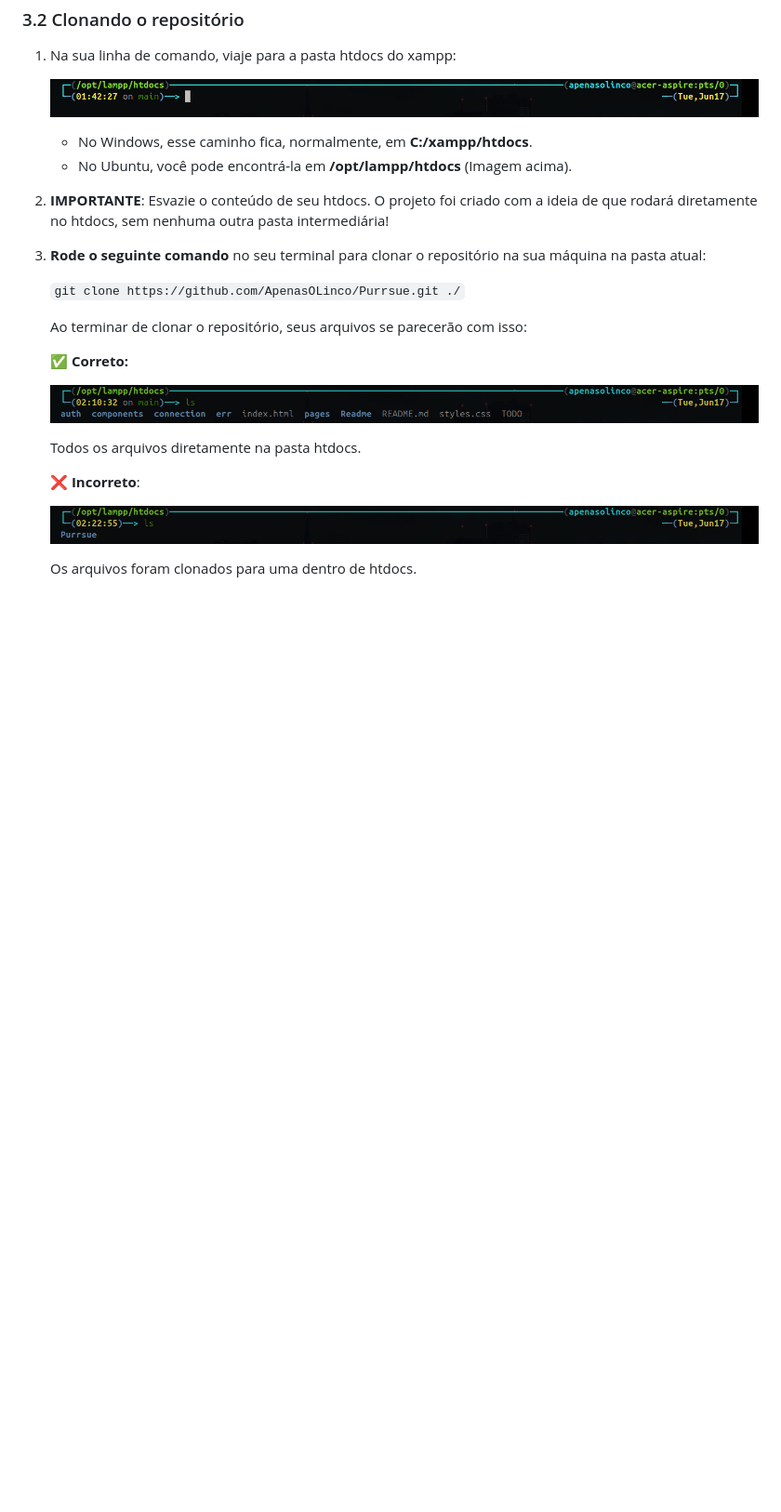
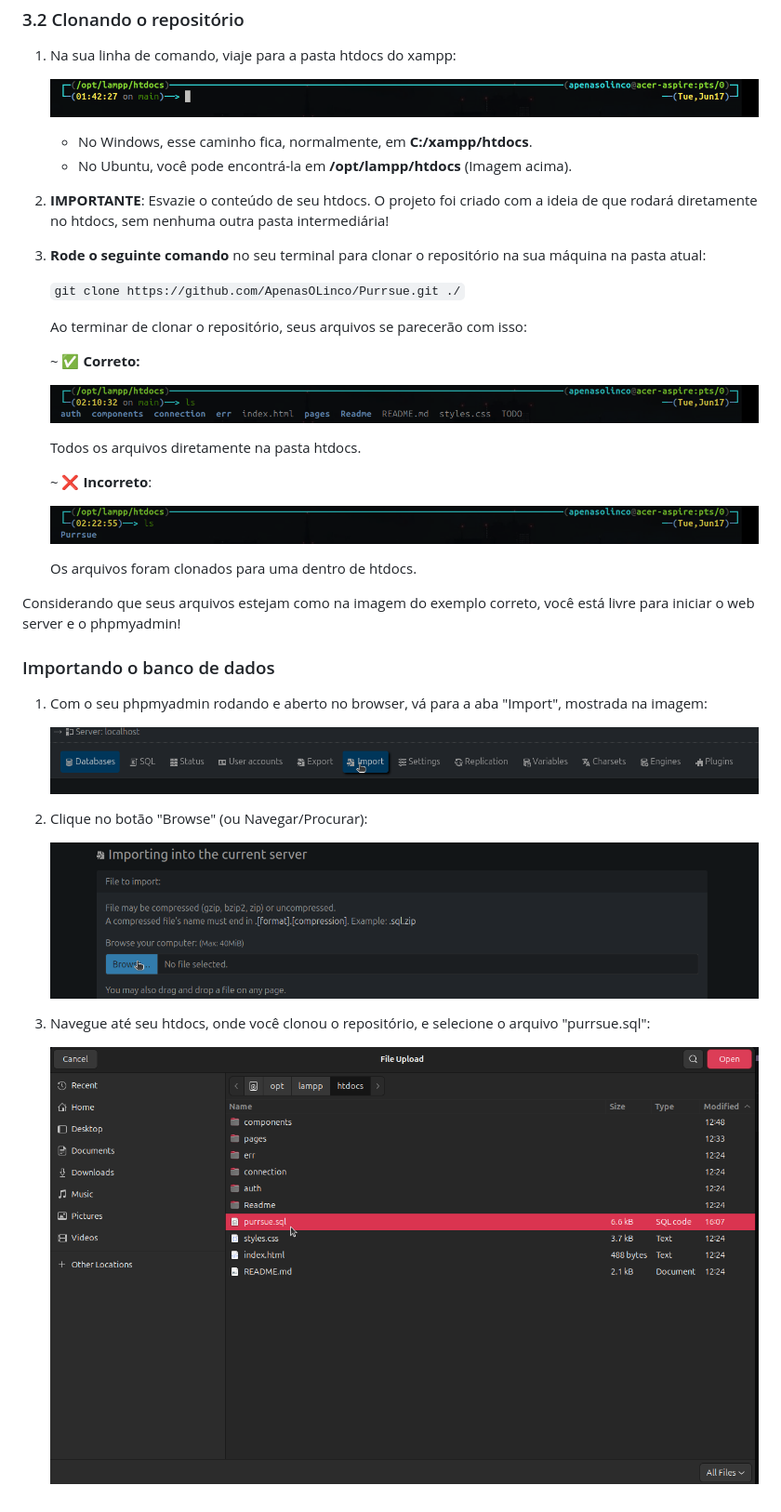
Before and after one commit to ApenasOLinco/Purrsue, a Markdown page: README.md, the part around the change. Shown: that part at 93% size. Rendered like a GitHub page; pictures changed too: Readme/04 - Botão de import.png (added), Readme/05 - Botão Browse.png (added), Readme/06 - purrsue.sql.png (added); blank space fills up the shorter version.

Commit message:
Ensinando a importar o sql

```diff
--- a/README.md
+++ b/README.md
@@ -37,14 +37,30 @@ Com o Purrsue, você pode cadastrar informações sobre seus gatinhos favoritos
 
     Ao terminar de clonar o repositório, seus arquivos se parecerão com isso:
 
-    ✅ **Correto:**
+    ~ ✅ **Correto:**
 
     ![Modelo correto](/Readme/02%20-%20Modelo%20correto%20do%20repositório.png)
 
     Todos os arquivos diretamente na pasta htdocs.
 
-    ❌ **Incorreto**:
+    ~ ❌ **Incorreto**:
 
     ![Modelo incorreto](/Readme/03%20-%20Modelo%20incorreto%20do%20repositório.png)
 
     Os arquivos foram clonados para uma dentro de htdocs.
+
+Considerando que seus arquivos estejam como na imagem do exemplo correto, você está livre para iniciar o web server e o phpmyadmin!
+
+### Importando o banco de dados
+
+1. Com o seu phpmyadmin rodando e aberto no browser, vá para a aba "Import", mostrada na imagem:
+
+    ![Botão de import](/Readme/04%20-%20Botão%20de%20import.png)
+
+2. Clique no botão "Browse" (ou Navegar/Procurar):
+
+    ![Botão Browse](/Readme/05%20-%20Botão%20Browse.png)
+
+3. Navegue até seu htdocs, onde você clonou o repositório, e selecione o arquivo "purrsue.sql":
+
+    ![purrsue.sql](/Readme/06%20-%20purrsue.sql.png)
```
